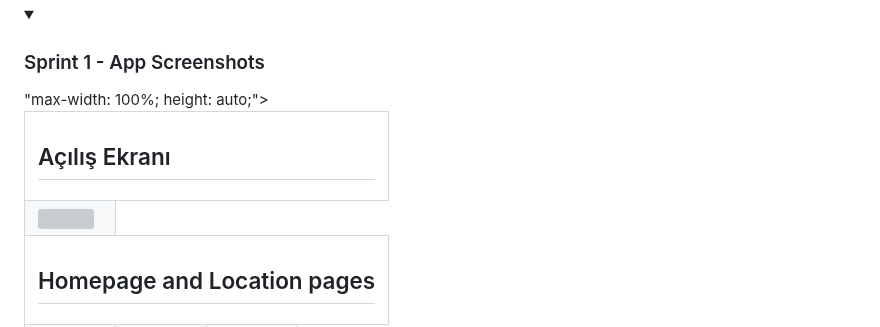
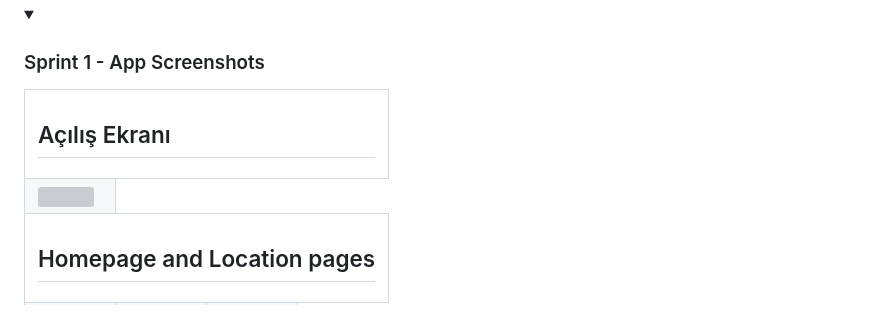
Before and after one commit to Elcieren/bootcamp_app, a Markdown page: README.md, the part around the change. GitHub-like rendering; folded sections open; grey boxes are pictures that could not be loaded.

Commit message:
readme düzeltme

```diff
--- a/README.md
+++ b/README.md
@@ -108,7 +108,6 @@ Satış yapmak isteyen Catering firmaları ve ekonomiye katkı sağlamak isteyen
     </tr>
     <tr>
       <td style="width: 25%;"><img src="https://github.com/Elcieren/bootcamp_app/assets/117864036/4f00bf15-ff5e-48e6-8cd4-73ad19af6507" style="max-width: 100%; height: auto;"></td>
-      "max-width: 100%; height: auto;"></td>
     </tr>
     <tr>
       <td colspan="4" style="text-align: center;"><h2>Homepage and Location pages</h2></td>
```
